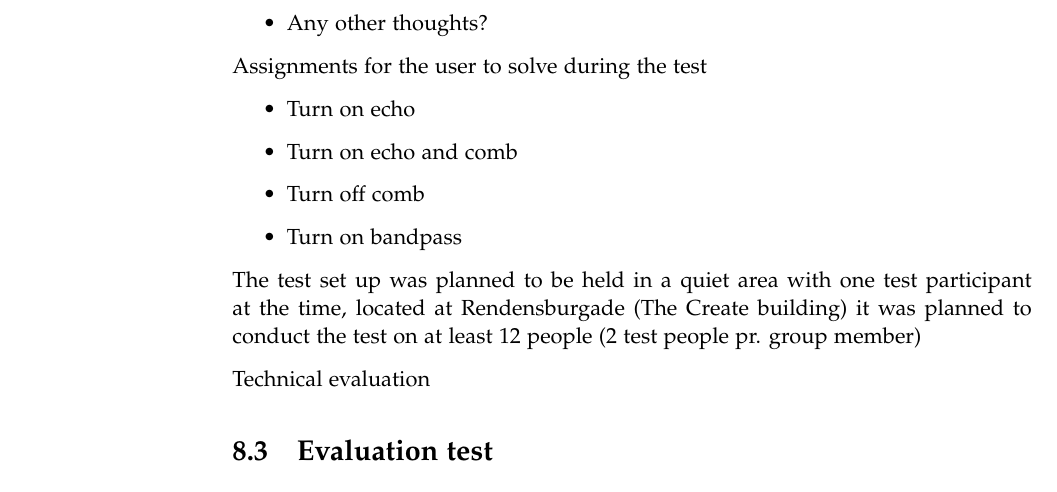
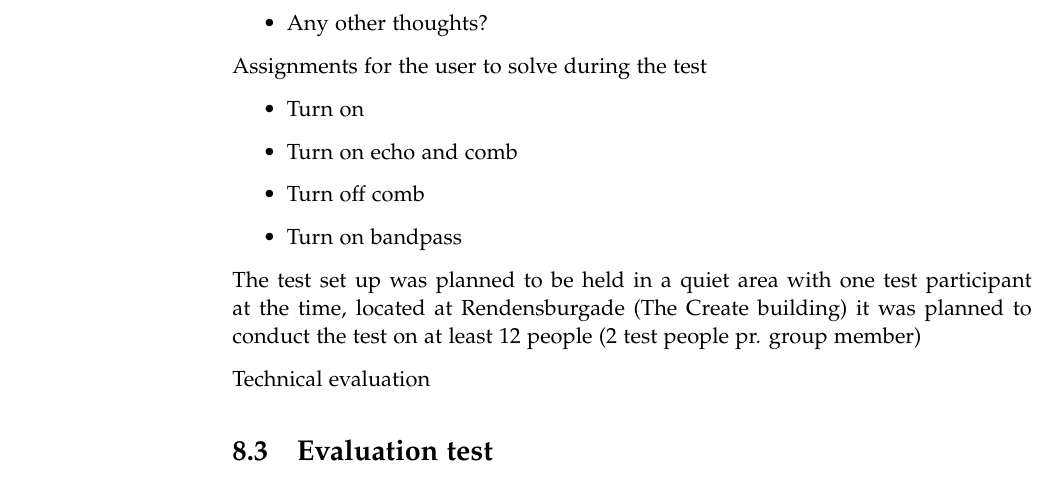
Before and after one commit to kaas-/MightyMuffins-Report, a LaTeX thesis (master.tex, which reads sections/evaluation.tex): part of page 56 of 69, cut so that both start at the same text. Compiled offline with pdfLaTeX.

Commit message:
ændring

```diff
--- a/sections/evaluation.tex
+++ b/sections/evaluation.tex
@@ -26,7 +26,7 @@ Possible Interview questions
 
 Assignments for the user to solve during the test
 \begin{itemize}
-\item Turn on echo
+\item Turn on
 \item Turn on echo and comb
 \item Turn off comb
 \item Turn on bandpass
```
